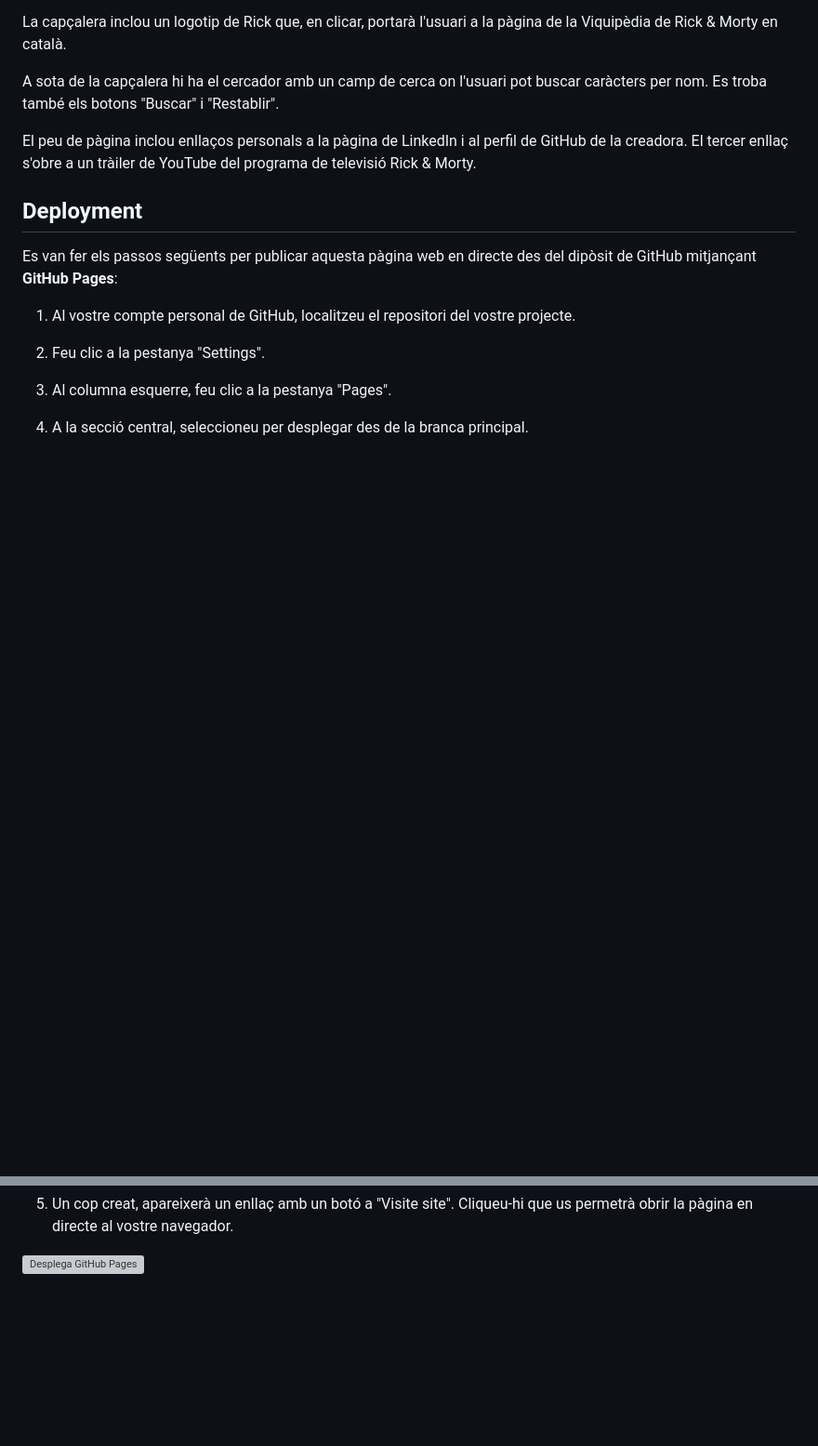
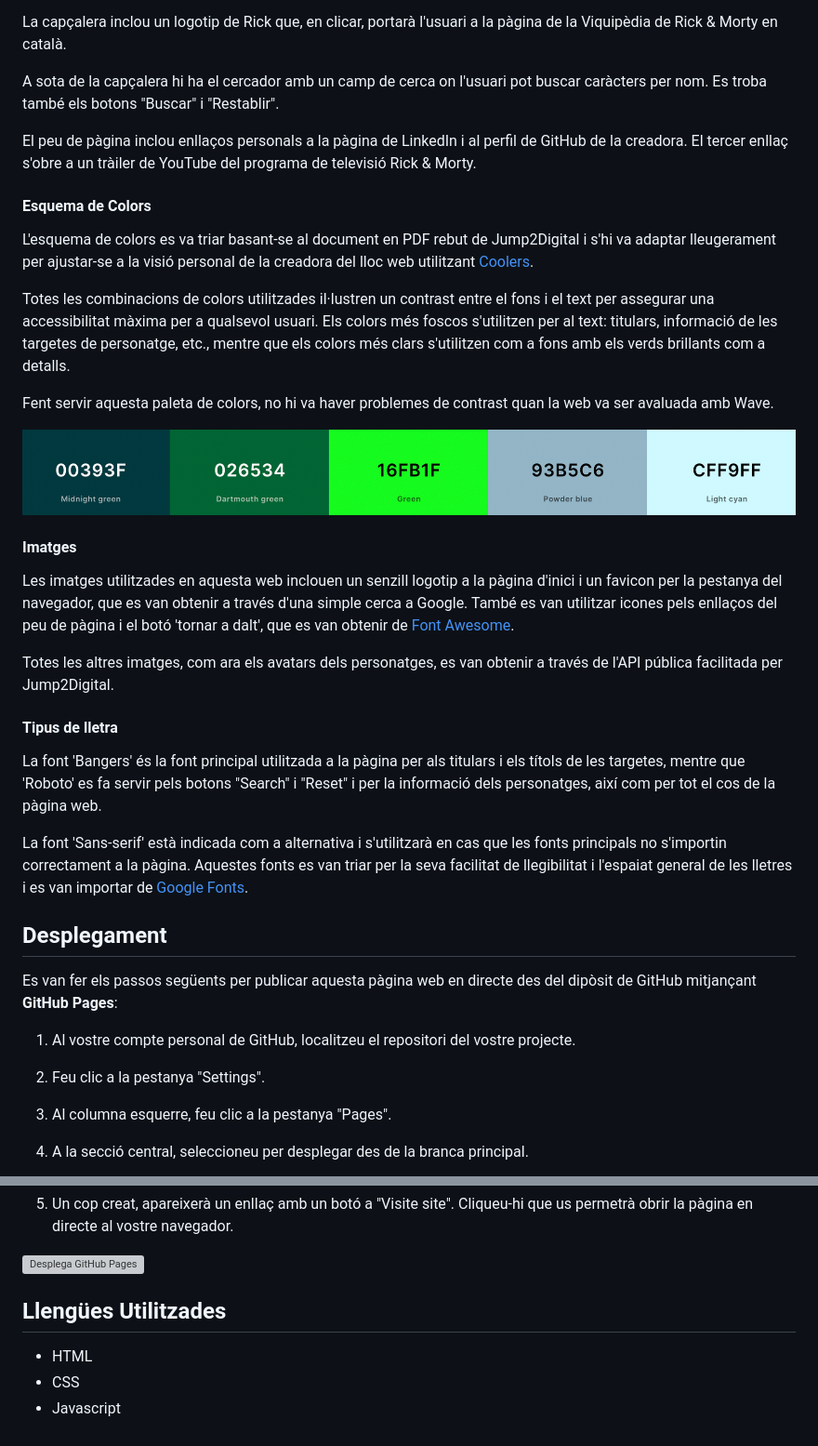
Before and after one commit to Kaylaesmith1/jump2digital-hackathon, a Markdown page: READMECAT.md, 2 parts joined by grey strips. Shown: that part at 93% size. GitHub-like rendering; blank space fills up the shorter version; grey boxes are pictures that could not be loaded.

```diff
--- a/READMECAT.md
+++ b/READMECAT.md
@@ -29,31 +29,39 @@ A sota de la capçalera hi ha el cercador amb un camp de cerca on l'usuari pot b
 
 El peu de pàgina inclou enllaços personals a la pàgina de LinkedIn i al perfil de GitHub de la creadora. El tercer enllaç s'obre a un tràiler de YouTube del programa de televisió Rick & Morty.
 
-<!--
-#### Color Scheme
+
+#### Esquema de Colors
+L'esquema de colors es va triar basant-se al document en PDF rebut de Jump2Digital i s'hi va adaptar lleugerament per ajustar-se a la visió personal de la creadora del lloc web utilitzant [Coolers](https://coolors.co/).
+
+Totes les combinacions de colors utilitzades il·lustren un contrast entre el fons i el text per assegurar una accessibilitat màxima per a qualsevol usuari. Els colors més foscos s'utilitzen per al text: titulars, informació de les targetes de personatge, etc., mentre que els colors més clars s'utilitzen com a fons amb els verds brillants com a detalls.
+
+Fent servir aquesta paleta de colors, no hi va haver problemes de contrast quan la web va ser avaluada amb Wave.
 
 ![Color Palette](/assets/images/color-scheme2.png)
 
 
-#### Imagery
-Why these images / where from? Include favicon and navbar 'logo'.
+#### Imatges
+Les imatges utilitzades en aquesta web inclouen un senzill logotip a la pàgina d'inici i un favicon per la pestanya del navegador, que es van obtenir a través d'una simple cerca a Google. També es van utilitzar icones pels enllaços del peu de pàgina i el botó 'tornar a dalt', que es van obtenir de [Font Awesome](https://fontawesome.com/icons).
+
+Totes les altres imatges, com ara els avatars dels personatges, es van obtenir a través de l'API pública facilitada per Jump2Digital.
+
+#### Tipus de lletra
+La font 'Bangers' és la font principal utilitzada a la pàgina per als titulars i els títols de les targetes, mentre que 'Roboto' es fa servir pels botons "Search" i "Reset" i per la informació dels personatges, així com per tot el cos de la pàgina web.
+
+La font 'Sans-serif' està indicada com a alternativa i s'utilitzarà en cas que les fonts principals no s'importin correctament a la pàgina. Aquestes fonts es van triar per la seva facilitat de llegibilitat i l'espaiat general de les lletres i es van importar de [Google Fonts](https://fonts.google.com/).
 
 
-#### Fonts
-The 'XX' font is the main font used on the page, while 'XX' in a bolder weight was used for the navbar and 'XX' for other accent areas. The 'Sans-serif' font is noted as a backup and will be used in the event that the main fonts aren't imported correctly to the site. These font styles were chosen for their ease of legibility and general letter spacing and were imported from [Google Fonts](https://fonts.google.com/).
-
-
-## Testing
+<!-- ## Testing
 
 
 ## Features
 
 
 ### Error Pages - ADD ERROR PAGE
--->
+ -->
 
 
-## Deployment
+## Desplegament
 
 Es van fer els passos següents per publicar aquesta pàgina web en directe des del dipòsit de GitHub mitjançant <strong>GitHub Pages</strong>:
 
@@ -69,14 +77,14 @@ Es van fer els passos següents per publicar aquesta pàgina web en directe des
 
 ![Desplega GitHub Pages](/assets/images/deploy-pages-cat.png)
 
-<!--
-## Languages Used
 
-- Python
+## Llengües Utilitzades
+
 - HTML
 - CSS
 - Javascript
 
+<!--
 ## Frameworks - Libraries - Programs Used
 - [Am I Responsive](https://amiresponsive.co.uk/) - Used to verify responsiveness of website on different devices.
 - [Favicon](https://favicon.io/) - Used to create the wine glass icon for the browser tab.
```
Also changed, not shown: other parts of READMECAT.md (+1 -1 lines), README.md (+16 -16 lines), assets/images/font-styles.png (added), 2 other files.
